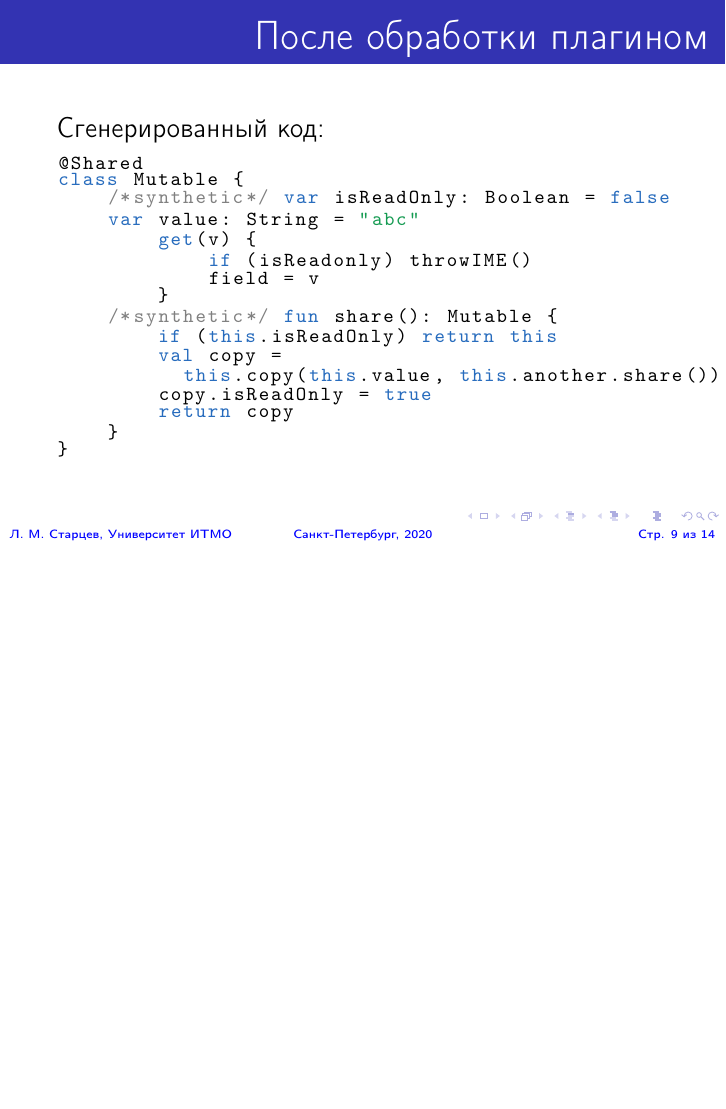
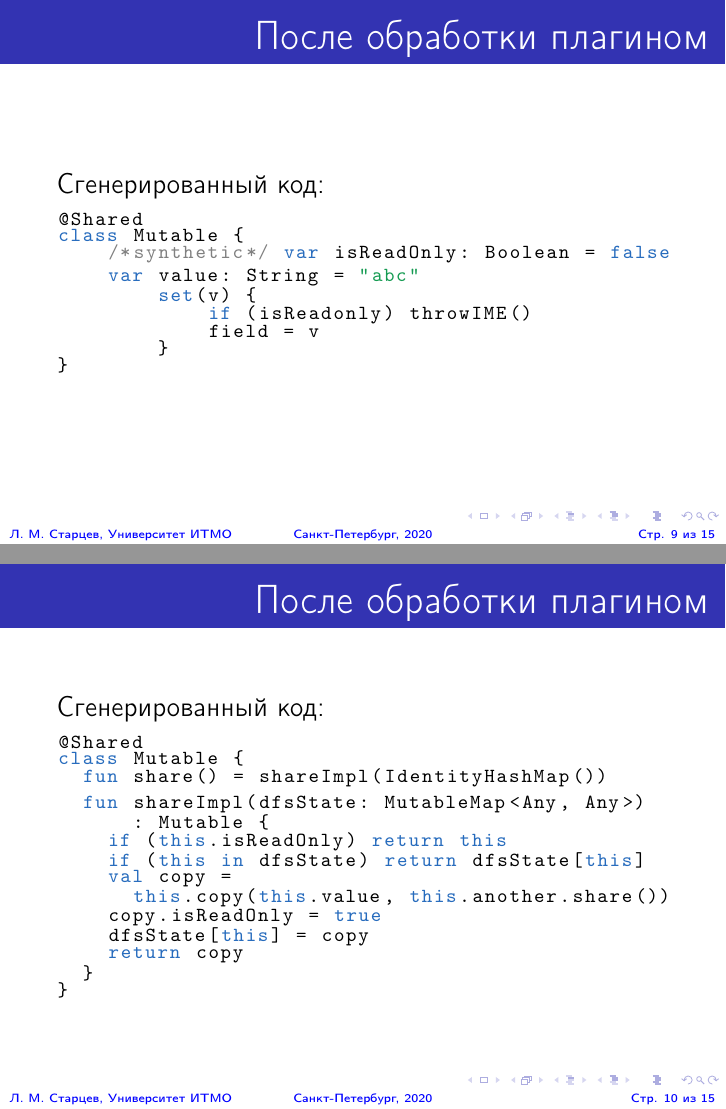
Before and after one commit to sandwwraith/masters-thesis, LaTeX slides (pres/presentation.tex): page 9 of 14 before the commit and pages 9 and 10 of 15 after it, the two joined at a grey line, the shorter picture padded with empty space. Compiled offline with pdfLaTeX.

Commit message:
fix presentation

```diff
--- a/pres/presentation.tex
+++ b/pres/presentation.tex
@@ -159,21 +159,37 @@ class Mutable {
 	/*synthetic*/ var isReadOnly: Boolean = false
 
 	var value: String = "abc"
-		get(v) {
+		set(v) {
 			if (isReadonly) throwIME()
 			field = v
 		}
+}
+\end{lstlisting}
+\end{frame}
 
-	/*synthetic*/ fun share(): Mutable {
+\begin{frame}[fragile]
+\frametitle{После обработки плагином}
+Сгенерированный код:
+\begin{lstlisting}[basicstyle=\fontsize{10}{1}\selectfont\ttfamily]
+@Shared
+class Mutable {
+  fun share() = shareImpl(IdentityHashMap())
+
+
+  fun shareImpl(dfsState: MutableMap<Any, Any>)
+      : Mutable {
     if (this.isReadOnly) return this
+	if (this in dfsState) return dfsState[this]
 	val copy =
 	  this.copy(this.value, this.another.share())
 	copy.isReadOnly = true
+	dfsState[this] = copy
 	return copy
   }
 }
 \end{lstlisting}
 \end{frame}
+
 
 \begin{frame}
 \frametitle{Преимущества share перед freeze}
```
Lines whose indentation alone changed are shown as unchanged.
